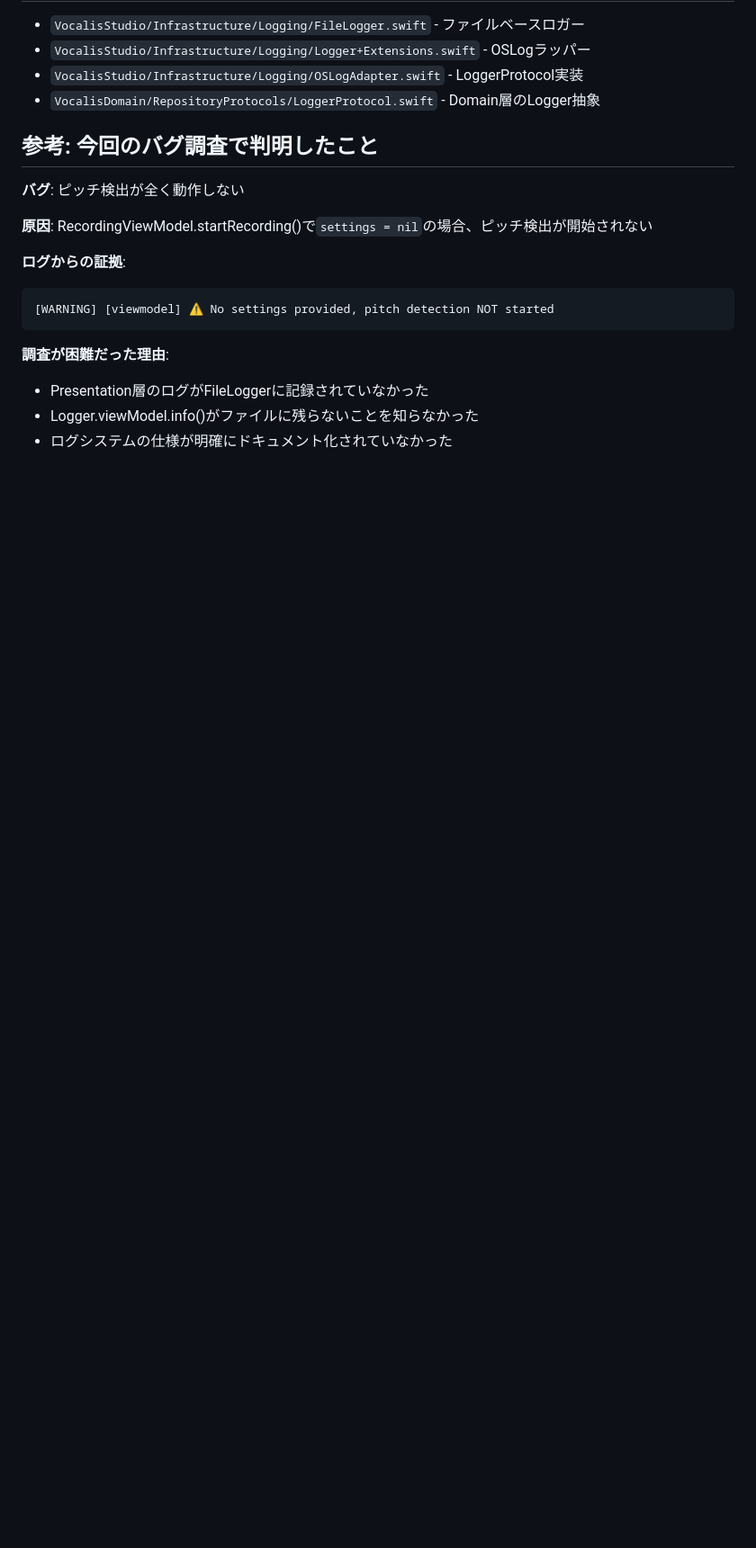
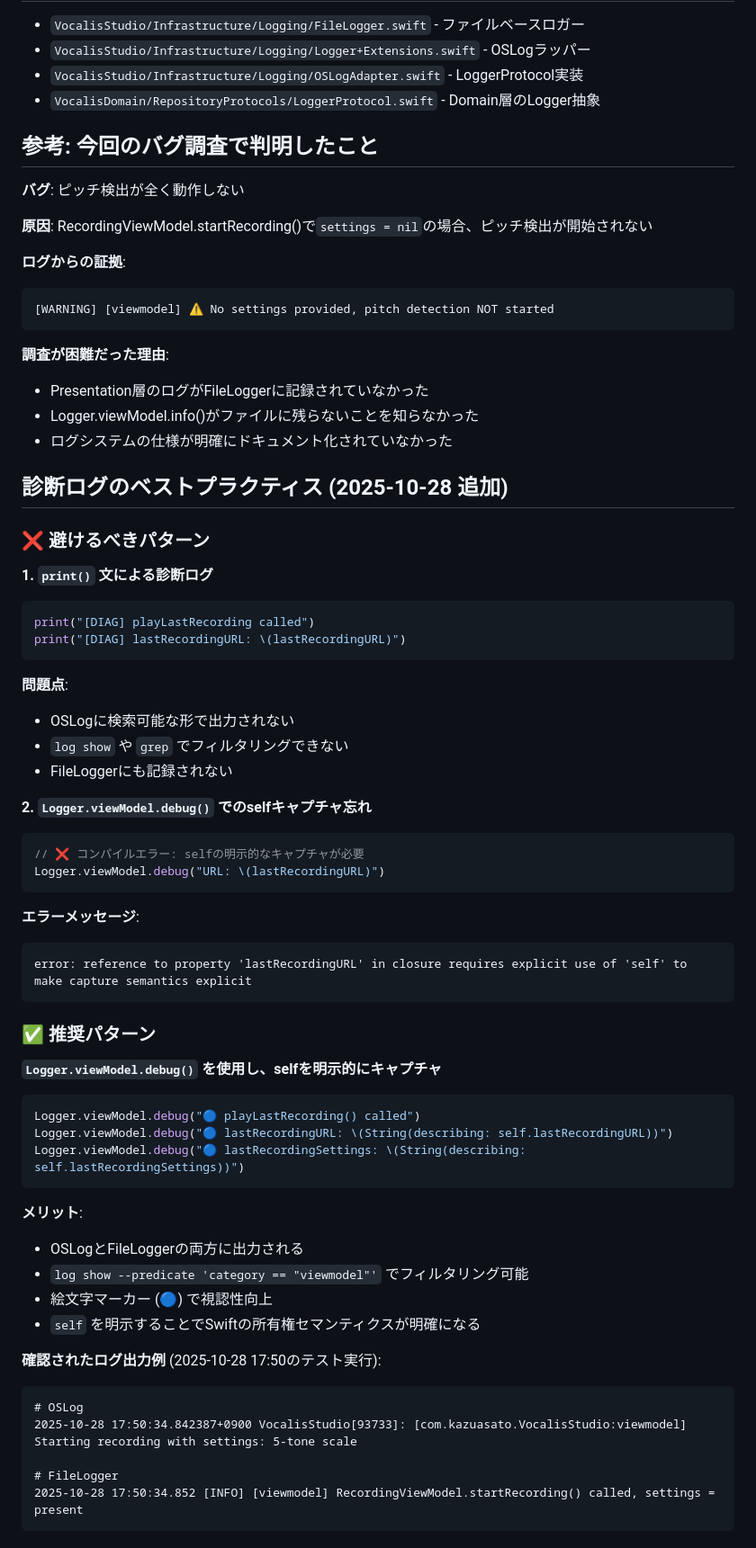
Before and after one commit to asato99w/vocalis-studio, a Markdown page: VocalisStudio/claudedocs/LOGGING_SYSTEM_ANALYSIS.md, the part around the change. Shown at 90% size. GitHub-like rendering; blank space fills up the shorter version.

````diff
--- a/VocalisStudio/claudedocs/LOGGING_SYSTEM_ANALYSIS.md
+++ b/VocalisStudio/claudedocs/LOGGING_SYSTEM_ANALYSIS.md
@@ -391,3 +391,53 @@ cat <ログファイルパス>
 - Presentation層のログがFileLoggerに記録されていなかった
 - Logger.viewModel.info()がファイルに残らないことを知らなかった
 - ログシステムの仕様が明確にドキュメント化されていなかった
+
+## 診断ログのベストプラクティス (2025-10-28 追加)
+
+### ❌ 避けるべきパターン
+
+**1. `print()` 文による診断ログ**
+```swift
+print("[DIAG] playLastRecording called")
+print("[DIAG] lastRecordingURL: \(lastRecordingURL)")
+```
+
+**問題点**:
+- OSLogに検索可能な形で出力されない
+- `log show` や `grep` でフィルタリングできない
+- FileLoggerにも記録されない
+
+**2. `Logger.viewModel.debug()` でのselfキャプチャ忘れ**
+```swift
+// ❌ コンパイルエラー: selfの明示的なキャプチャが必要
+Logger.viewModel.debug("URL: \(lastRecordingURL)")
+```
+
+**エラーメッセージ**:
+```
+error: reference to property 'lastRecordingURL' in closure requires explicit use of 'self' to make capture semantics explicit
+```
+
+### ✅ 推奨パターン
+
+**`Logger.viewModel.debug()` を使用し、selfを明示的にキャプチャ**
+```swift
+Logger.viewModel.debug("🔵 playLastRecording() called")
+Logger.viewModel.debug("🔵 lastRecordingURL: \(String(describing: self.lastRecordingURL))")
+Logger.viewModel.debug("🔵 lastRecordingSettings: \(String(describing: self.lastRecordingSettings))")
+```
+
+**メリット**:
+- OSLogとFileLoggerの両方に出力される
+- `log show --predicate 'category == "viewmodel"'` でフィルタリング可能
+- 絵文字マーカー (🔵) で視認性向上
+- `self` を明示することでSwiftの所有権セマンティクスが明確になる
+
+**確認されたログ出力例** (2025-10-28 17:50のテスト実行):
+```
+# OSLog
+2025-10-28 17:50:34.842387+0900 VocalisStudio[93733]: [com.kazuasato.VocalisStudio:viewmodel] Starting recording with settings: 5-tone scale
+
+# FileLogger
+2025-10-28 17:50:34.852 [INFO] [viewmodel] RecordingViewModel.startRecording() called, settings = present
+```
````
Also changed, not shown: CLAUDE.md (+42 -0 lines).
